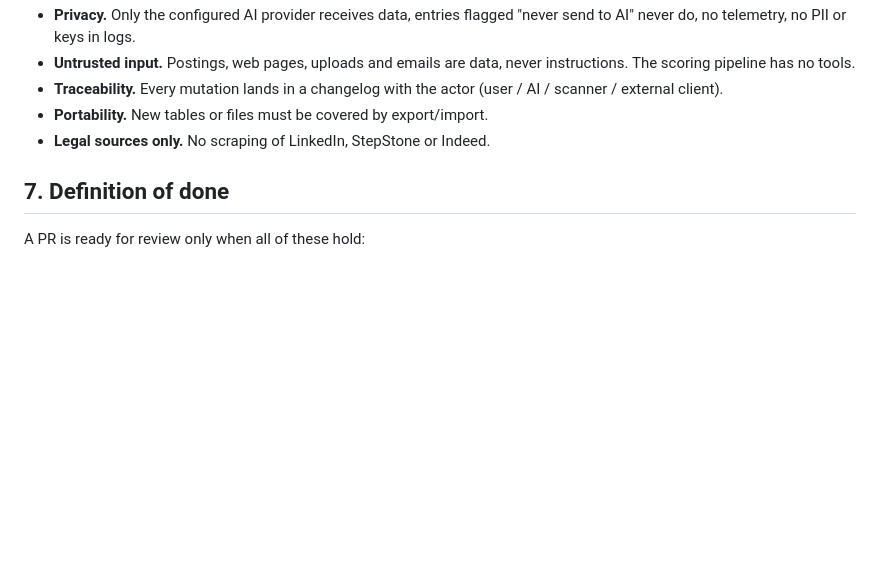
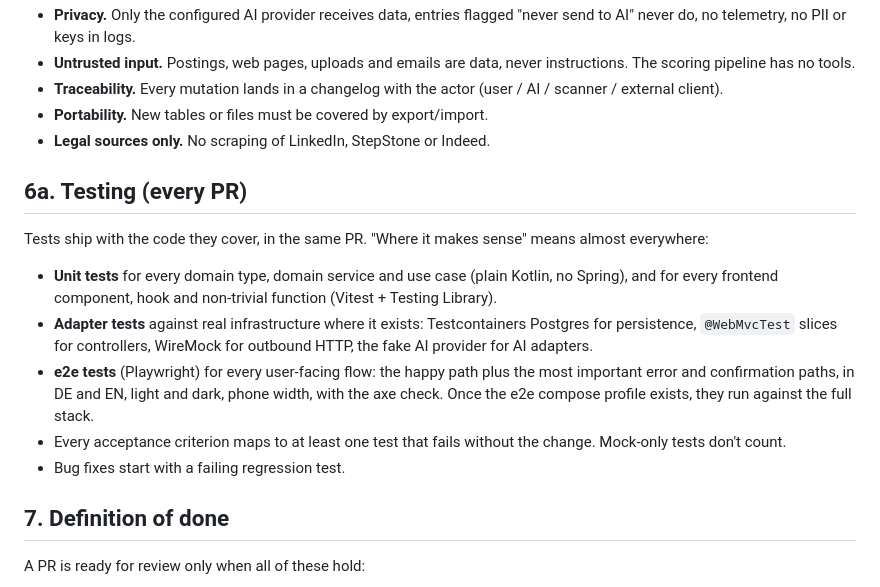
Before and after one commit to scriptibus/jofi, a Markdown page: AGENTS.md, the part around the change. Rendered like a GitHub page; blank space fills up the shorter version.

Commit message:
docs(agents): require unit, adapter and e2e tests in every PR
Co-Authored-By: Claude Opus 5.5 <noreply@anthropic.com>

```diff
--- a/AGENTS.md
+++ b/AGENTS.md
@@ -100,6 +100,20 @@ Enforced by detekt + ktlint (backend) and Biome + `tsc` (frontend); the build fa
 - **Portability.** New tables or files must be covered by export/import.
 - **Legal sources only.** No scraping of LinkedIn, StepStone or Indeed.
 
+## 6a. Testing (every PR)
+
+Tests ship with the code they cover, in the same PR. "Where it makes sense" means almost everywhere:
+
+- **Unit tests** for every domain type, domain service and use case (plain Kotlin, no Spring), and for every
+  frontend component, hook and non-trivial function (Vitest + Testing Library).
+- **Adapter tests** against real infrastructure where it exists: Testcontainers Postgres for persistence,
+  `@WebMvcTest` slices for controllers, WireMock for outbound HTTP, the fake AI provider for AI adapters.
+- **e2e tests** (Playwright) for every user-facing flow: the happy path plus the most important error and
+  confirmation paths, in DE and EN, light and dark, phone width, with the axe check. Once the e2e compose
+  profile exists, they run against the full stack.
+- Every acceptance criterion maps to at least one test that fails without the change. Mock-only tests don't count.
+- Bug fixes start with a failing regression test.
+
 ## 7. Definition of done
 
 A PR is ready for review only when all of these hold:
```
